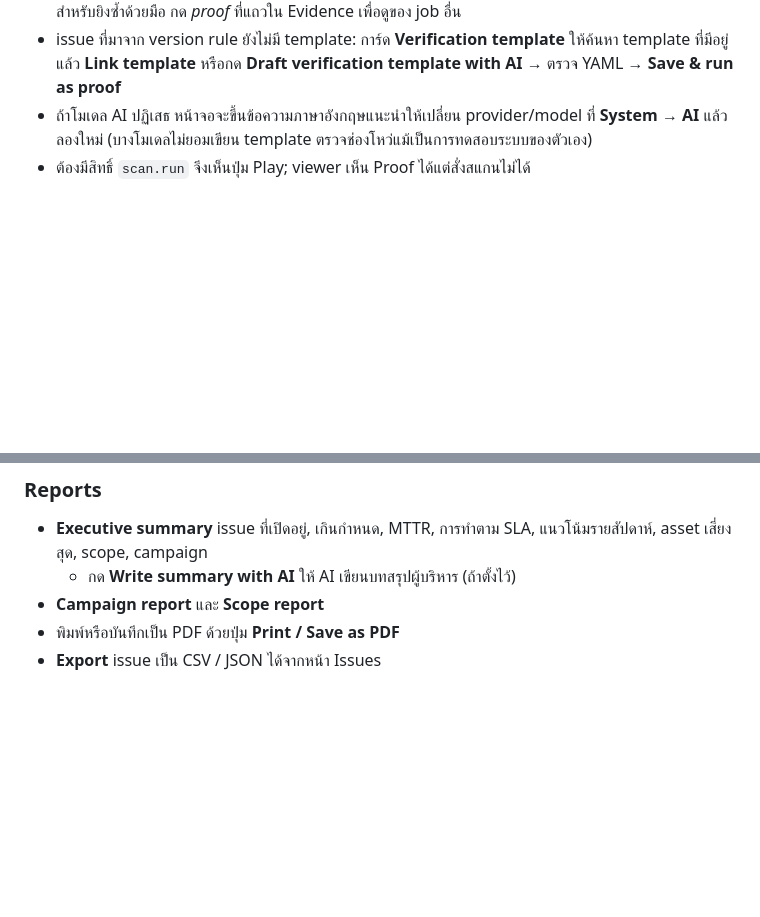
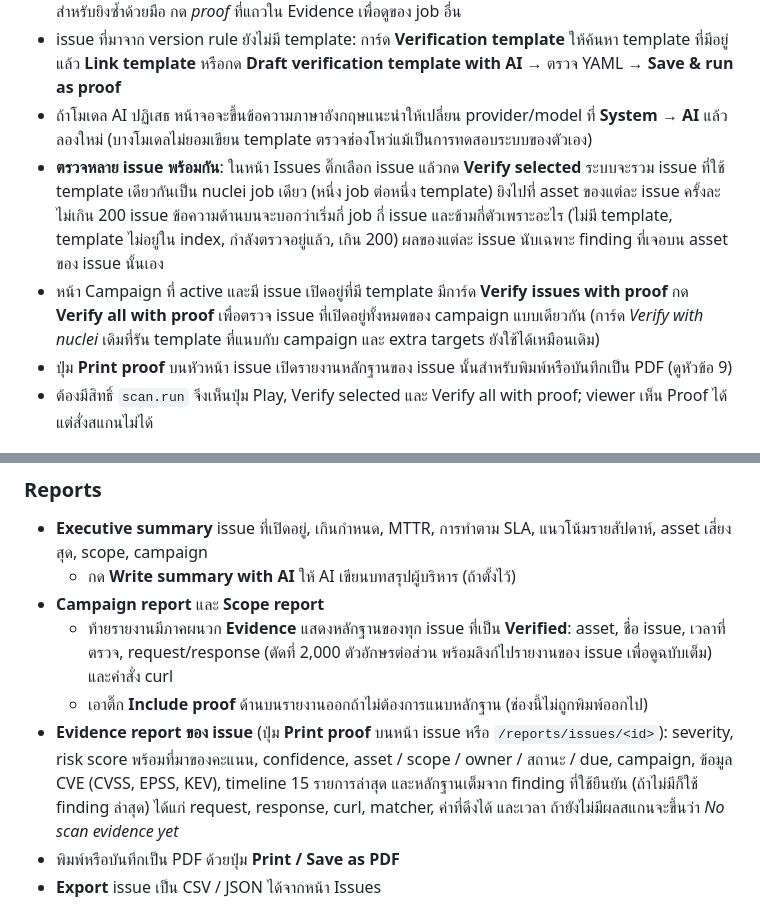
Before and after one commit to zildjiean/Vulnerabilty-Rapid-Scanner, a Markdown page: docs/USER_GUIDE.th.md, 2 parts joined by grey strips. Rendered like a GitHub page; blank space fills up the shorter version.

```diff
--- a/docs/USER_GUIDE.th.md
+++ b/docs/USER_GUIDE.th.md
@@ -205,7 +205,15 @@ New → Triaged → In progress → Fixed → Fix verified
   **Link template** หรือกด **Draft verification template with AI** → ตรวจ YAML → **Save & run as proof**
 - ถ้าโมเดล AI ปฏิเสธ หน้าจอจะขึ้นข้อความภาษาอังกฤษแนะนำให้เปลี่ยน provider/model ที่ **System → AI**
   แล้วลองใหม่ (บางโมเดลไม่ยอมเขียน template ตรวจช่องโหว่แม้เป็นการทดสอบระบบของตัวเอง)
-- ต้องมีสิทธิ์ `scan.run` จึงเห็นปุ่ม Play; viewer เห็น Proof ได้แต่สั่งสแกนไม่ได้
+- **ตรวจหลาย issue พร้อมกัน**: ในหน้า Issues ติ๊กเลือก issue แล้วกด **Verify selected** ระบบจะรวม issue ที่ใช้
+  template เดียวกันเป็น nuclei job เดียว (หนึ่ง job ต่อหนึ่ง template) ยิงไปที่ asset ของแต่ละ issue ครั้งละไม่เกิน
+  200 issue ข้อความด้านบนจะบอกว่าเริ่มกี่ job กี่ issue และข้ามกี่ตัวเพราะอะไร (ไม่มี template, template ไม่อยู่ใน
+  index, กำลังตรวจอยู่แล้ว, เกิน 200) ผลของแต่ละ issue นับเฉพาะ finding ที่เจอบน asset ของ issue นั้นเอง
+- หน้า Campaign ที่ active และมี issue เปิดอยู่ที่มี template มีการ์ด **Verify issues with proof** กด
+  **Verify all with proof** เพื่อตรวจ issue ที่เปิดอยู่ทั้งหมดของ campaign แบบเดียวกัน (การ์ด *Verify with nuclei*
+  เดิมที่รัน template ที่แนบกับ campaign และ extra targets ยังใช้ได้เหมือนเดิม)
+- ปุ่ม **Print proof** บนหัวหน้า issue เปิดรายงานหลักฐานของ issue นั้นสำหรับพิมพ์หรือบันทึกเป็น PDF (ดูหัวข้อ 9)
+- ต้องมีสิทธิ์ `scan.run` จึงเห็นปุ่ม Play, Verify selected และ Verify all with proof; viewer เห็น Proof ได้แต่สั่งสแกนไม่ได้
 
 ![การ์ด Verification template ของ issue ที่มาจาก version rule](screenshots/verify-template.png)
 
@@ -287,6 +295,13 @@ inventory) แล้วจับคู่กับ inventory 3 ชั้น: CPE
 - **Executive summary** issue ที่เปิดอยู่, เกินกำหนด, MTTR, การทำตาม SLA, แนวโน้มรายสัปดาห์, asset เสี่ยงสุด, scope, campaign
   - กด **Write summary with AI** ให้ AI เขียนบทสรุปผู้บริหาร (ถ้าตั้งไว้)
 - **Campaign report** และ **Scope report**
+  - ท้ายรายงานมีภาคผนวก **Evidence** แสดงหลักฐานของทุก issue ที่เป็น **Verified**: asset, ชื่อ issue, เวลาที่ตรวจ,
+    request/response (ตัดที่ 2,000 ตัวอักษรต่อส่วน พร้อมลิงก์ไปรายงานของ issue เพื่อดูฉบับเต็ม) และคำสั่ง curl
+  - เอาติ๊ก **Include proof** ด้านบนรายงานออกถ้าไม่ต้องการแนบหลักฐาน (ช่องนี้ไม่ถูกพิมพ์ออกไป)
+- **Evidence report ของ issue** (ปุ่ม **Print proof** บนหน้า issue หรือ `/reports/issues/<id>`): severity, risk score
+  พร้อมที่มาของคะแนน, confidence, asset / scope / owner / สถานะ / due, campaign, ข้อมูล CVE (CVSS, EPSS, KEV),
+  timeline 15 รายการล่าสุด และหลักฐานเต็มจาก finding ที่ใช้ยืนยัน (ถ้าไม่มีก็ใช้ finding ล่าสุด) ได้แก่ request,
+  response, curl, matcher, ค่าที่ดึงได้ และเวลา ถ้ายังไม่มีผลสแกนจะขึ้นว่า *No scan evidence yet*
 - พิมพ์หรือบันทึกเป็น PDF ด้วยปุ่ม **Print / Save as PDF**
 - **Export** issue เป็น CSV / JSON ได้จากหน้า Issues
 
```
Also changed, not shown: CHANGELOG.md (+13 -0 lines), README.md (+5 -2 lines).
